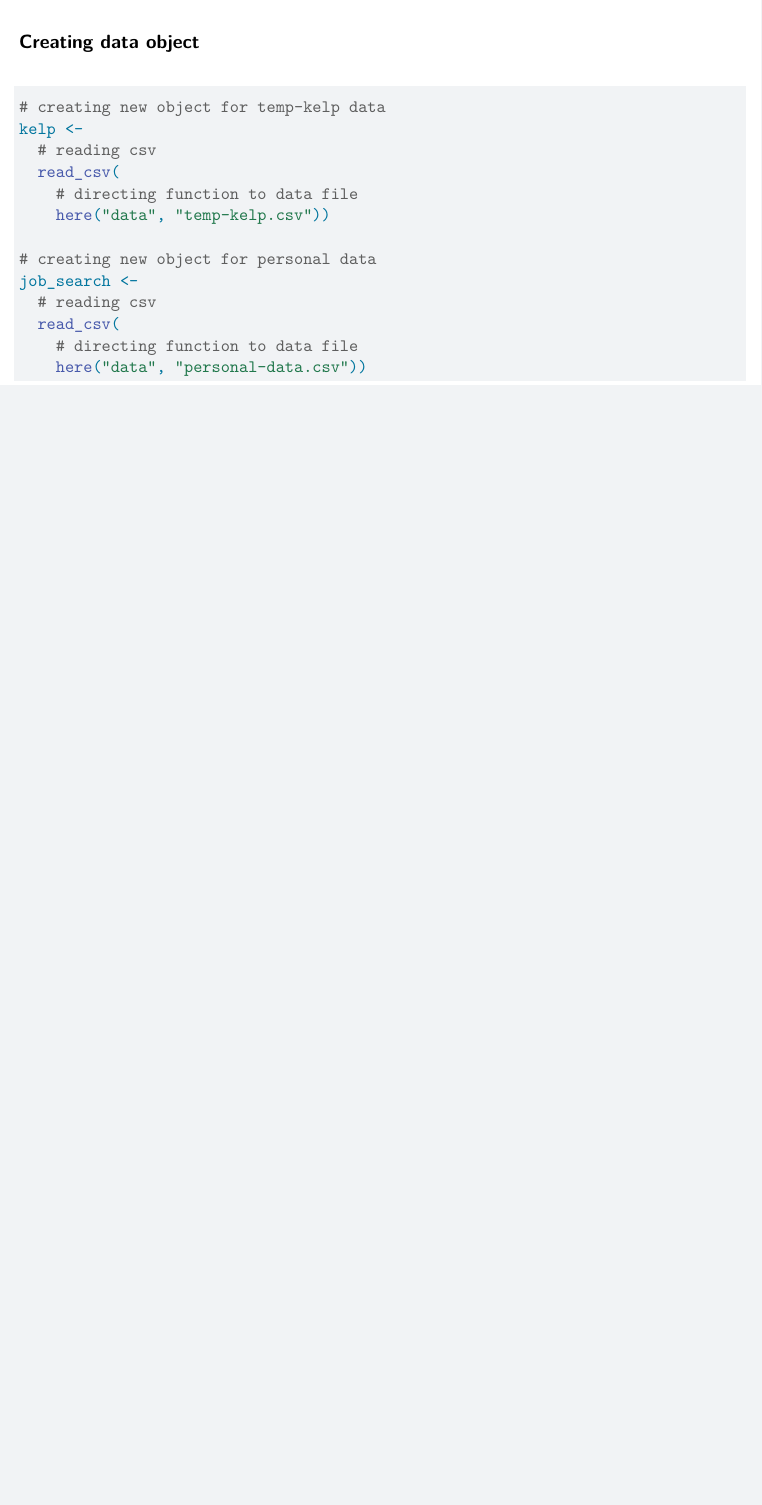
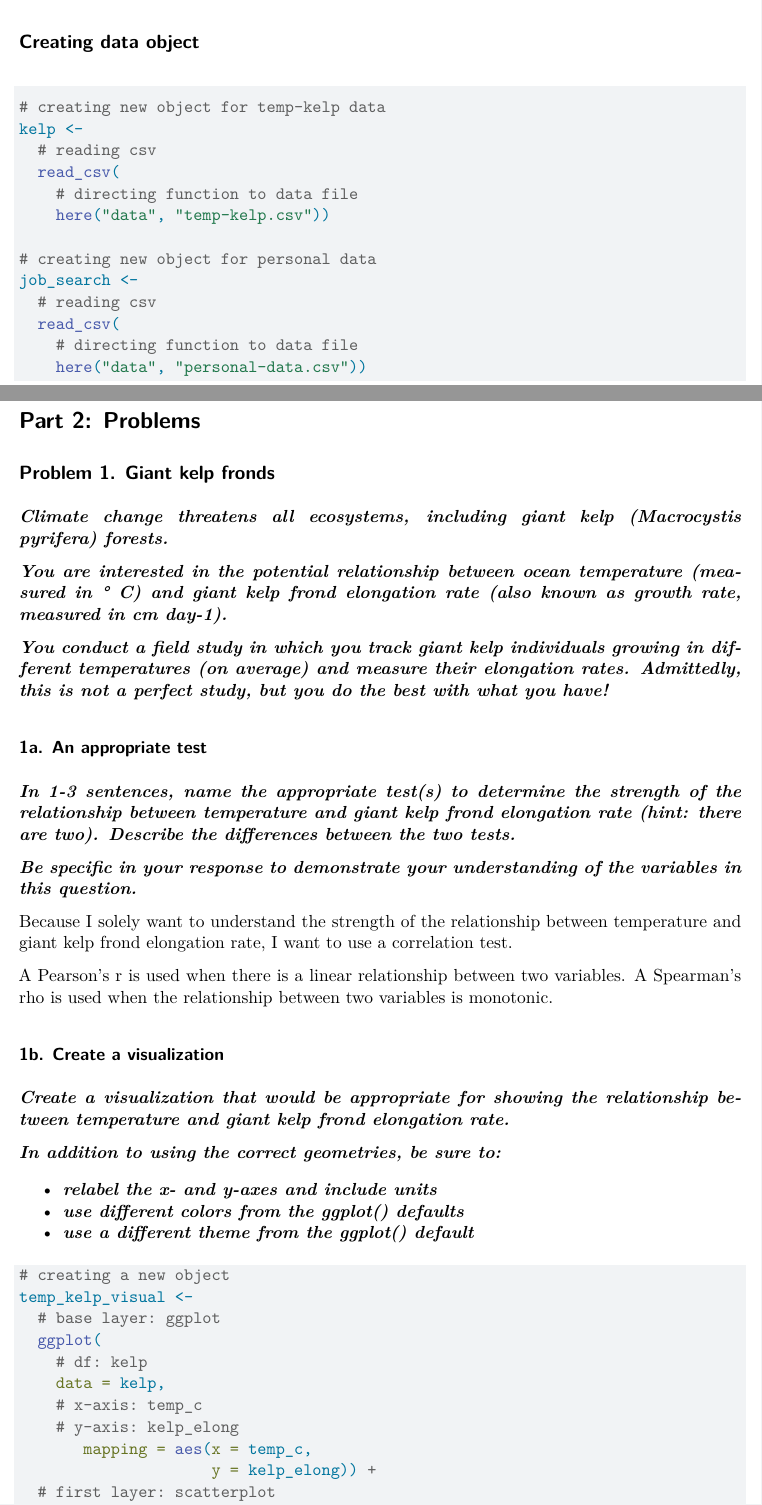
Before and after one commit to hparsons333/ENVS-193-Homework-03, a Quarto document (code/homework-3.qmd): part of the page before the commit and two parts of pages 1 and 2 of 3 after it, the two joined at a grey line, cut so that both start at the same text, the shorter picture padded with empty space. Rendered offline with R 4.5, knitr and Pandoc in place of Quarto, then LaTeX, with nearby package versions.

Commit message:
Determining correlation test for kelp and temperature data, creating a visualization for relationship between kelp and temp.

````diff
--- a/code/homework-3.qmd
+++ b/code/homework-3.qmd
@@ -41,3 +41,48 @@ job_search <-
     # directing function to data file
     here("data", "personal-data.csv"))
 ```
+
+# Part 2: Problems
+
+## Problem 1. Giant kelp fronds
+
+***Climate change threatens all ecosystems, including giant kelp (Macrocystis pyrifera) forests.***
+
+***You are interested in the potential relationship between ocean temperature (measured in ° C) and giant kelp frond elongation rate (also known as growth rate, measured in cm day-1).***
+
+***You conduct a field study in which you track giant kelp individuals growing in different temperatures (on average) and measure their elongation rates. Admittedly, this is not a perfect study, but you do the best with what you have!***
+
+### 1a. An appropriate test
+
+***In 1-3 sentences, name the appropriate test(s) to determine the strength of the relationship between temperature and giant kelp frond elongation rate (hint: there are two). Describe the differences between the two tests.***
+
+***Be specific in your response to demonstrate your understanding of the variables in this question.***
+
+Because I solely want to understand the strength of the relationship between temperature and giant kelp frond elongation rate, I want to use a correlation test.
+
+A Pearson's r is used when there is a linear relationship between two variables. A Spearman's rho is used when the relationship between two variables is monotonic.
+
+### 1b. Create a visualization
+
+***Create a visualization that would be appropriate for showing the relationship between temperature and giant kelp frond elongation rate.***
+
+***In addition to using the correct geometries, be sure to:***
+
+-   ***relabel the x- and y-axes and include units***
+-   ***use different colors from the ggplot() defaults***
+-   ***use a different theme from the ggplot() default***
+
+```{r}
+#| label: visualiziation-of-temp-kelp
+
+# creating a new object
+temp_kelp_visual <-
+  # base layer: ggplot
+  ggplot(
+    # df: kelp
+    data = kelp,
+    # x-axis: temp_c
+    # y-axis: kelp_elong
+       mapping = aes(x = temp_c,
+                     y = kelp_elong)) +
+  # first layer: scatterplot
````
Also changed, not shown: code/homework-3.qmd (13 more changed lines).
